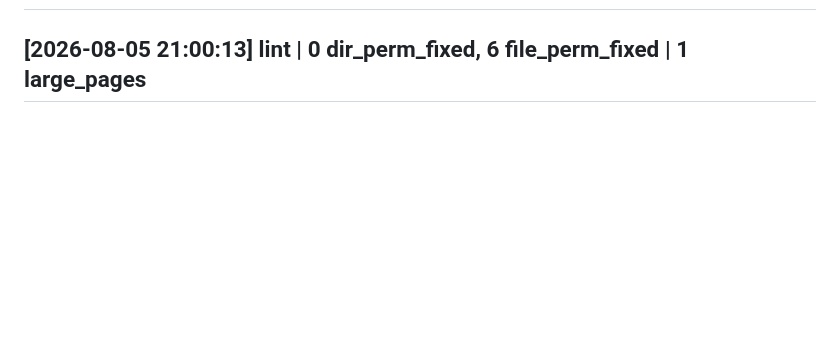
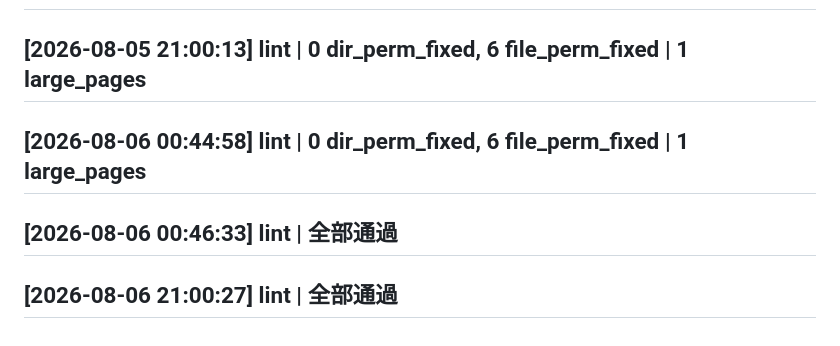
Before and after one commit to evanhsia-git/obsidian-vault, a Markdown page: log.md, the part around the change. Drawn GitHub-style; blank space fills up the shorter version.

```diff
--- a/log.md
+++ b/log.md
@@ -667,3 +667,6 @@ updated: 2026-06-23
 ## [2026-08-04 09:52:43] lint | 0 dir_perm_fixed, 6 file_perm_fixed | 1 large_pages
 ## [2026-08-04 21:00:01] lint | 1 large_pages
 ## [2026-08-05 21:00:13] lint | 0 dir_perm_fixed, 6 file_perm_fixed | 1 large_pages
+## [2026-08-06 00:44:58] lint | 0 dir_perm_fixed, 6 file_perm_fixed | 1 large_pages
+## [2026-08-06 00:46:33] lint | 全部通過
+## [2026-08-06 21:00:27] lint | 全部通過
```
Also changed, not shown: concepts/search-aggregation-logic.md (+2 -2 lines).
